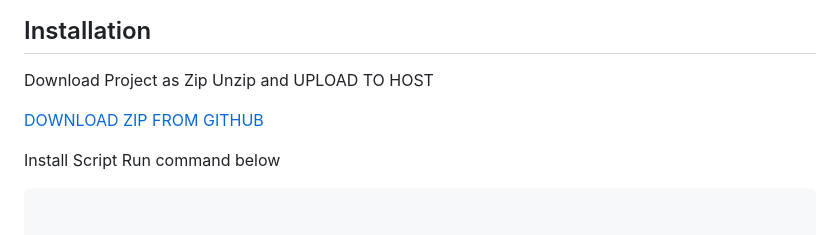
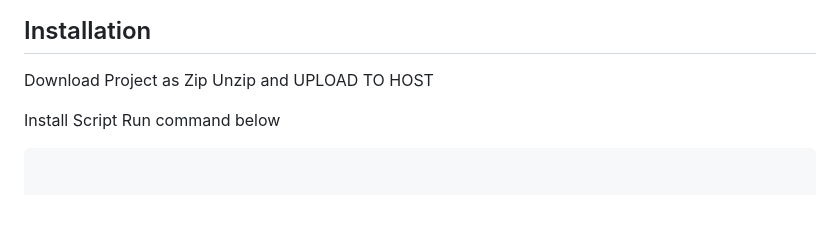
Before and after one commit to noxhosting-io/LookingGlass-V2, a Markdown page: README.md, the part around the change. Drawn GitHub-style; blank space fills up the shorter version.

```diff
--- a/README.md
+++ b/README.md
@@ -14,7 +14,6 @@ Modern Looking Glass for PHP 7–8.1 with auto-detected server details, dynamic
 ## Installation
 Download Project as Zip Unzip and UPLOAD TO HOST
 
-[DOWNLOAD ZIP FROM GITHUB]()
 
 Install Script Run command below
 
```
